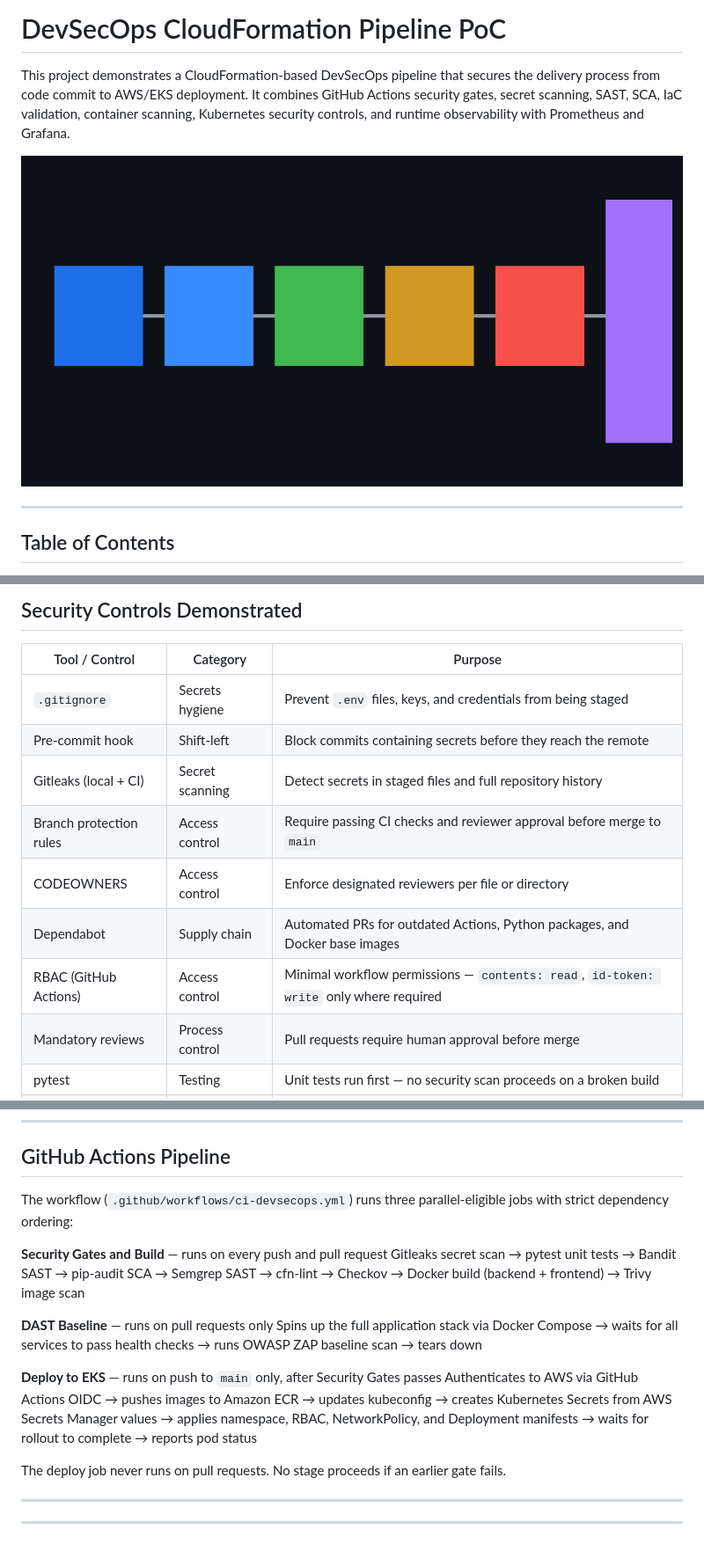
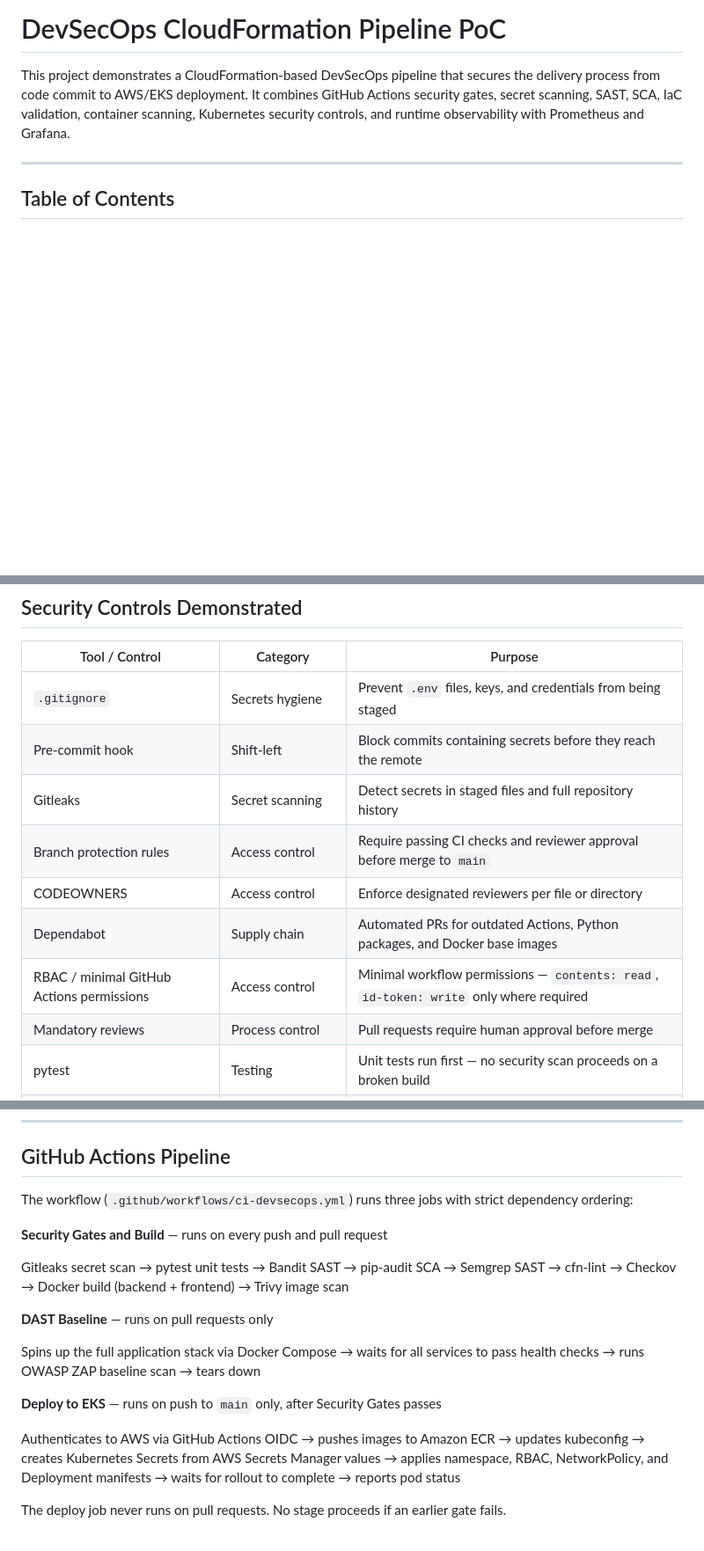
Before and after one commit to nanado002/devsecops-cloudformation-poc, a Markdown page: README.md, 3 parts joined by grey strips. Shown at 88% size. Rendered like a GitHub page; blank space fills up the shorter version.

```diff
--- a/README.md
+++ b/README.md
@@ -1,8 +1,6 @@
 # DevSecOps CloudFormation Pipeline PoC
 
 This project demonstrates a CloudFormation-based DevSecOps pipeline that secures the delivery process from code commit to AWS/EKS deployment. It combines GitHub Actions security gates, secret scanning, SAST, SCA, IaC validation, container scanning, Kubernetes security controls, and runtime observability with Prometheus and Grafana.
-
-![DevSecOps CloudFormation Pipeline](docs/devsecops_pipeline_diagram.png)
 
 ---
 
@@ -84,11 +80,11 @@ No stage proceeds if an earlier gate fails. The deploy job never runs on pull re
 |---|---|---|
 | `.gitignore` | Secrets hygiene | Prevent `.env` files, keys, and credentials from being staged |
 | Pre-commit hook | Shift-left | Block commits containing secrets before they reach the remote |
-| Gitleaks (local + CI) | Secret scanning | Detect secrets in staged files and full repository history |
+| Gitleaks | Secret scanning | Detect secrets in staged files and full repository history |
 | Branch protection rules | Access control | Require passing CI checks and reviewer approval before merge to `main` |
 | CODEOWNERS | Access control | Enforce designated reviewers per file or directory |
 | Dependabot | Supply chain | Automated PRs for outdated Actions, Python packages, and Docker base images |
-| RBAC (GitHub Actions) | Access control | Minimal workflow permissions — `contents: read`, `id-token: write` only where required |
+| RBAC / minimal GitHub Actions permissions | Access control | Minimal workflow permissions — `contents: read`, `id-token: write` only where required |
 | Mandatory reviews | Process control | Pull requests require human approval before merge |
 | pytest | Testing | Unit tests run first — no security scan proceeds on a broken build |
 | Bandit | SAST | Python-specific static analysis for common security vulnerabilities |
@@ -222,20 +255,18 @@ docker run --network host \
 
 ## GitHub Actions Pipeline
 
-The workflow (`.github/workflows/ci-devsecops.yml`) runs three parallel-eligible jobs with strict dependency ordering:
+The workflow (`.github/workflows/ci-devsecops.yml`) runs three jobs with strict dependency ordering:
 
 **Security Gates and Build** — runs on every push and pull request
+
 Gitleaks secret scan → pytest unit tests → Bandit SAST → pip-audit SCA → Semgrep SAST → cfn-lint → Checkov → Docker build (backend + frontend) → Trivy image scan
 
 **DAST Baseline** — runs on pull requests only
+
 Spins up the full application stack via Docker Compose → waits for all services to pass health checks → runs OWASP ZAP baseline scan → tears down
 
 **Deploy to EKS** — runs on push to `main` only, after Security Gates passes
+
 Authenticates to AWS via GitHub Actions OIDC → pushes images to Amazon ECR → updates kubeconfig → creates Kubernetes Secrets from AWS Secrets Manager values → applies namespace, RBAC, NetworkPolicy, and Deployment manifests → waits for rollout to complete → reports pod status
 
 The deploy job never runs on pull requests. No stage proceeds if an earlier gate fails.
-
----
-
-
----
```
Also changed, not shown: other parts of README.md (+45 -10 lines).
